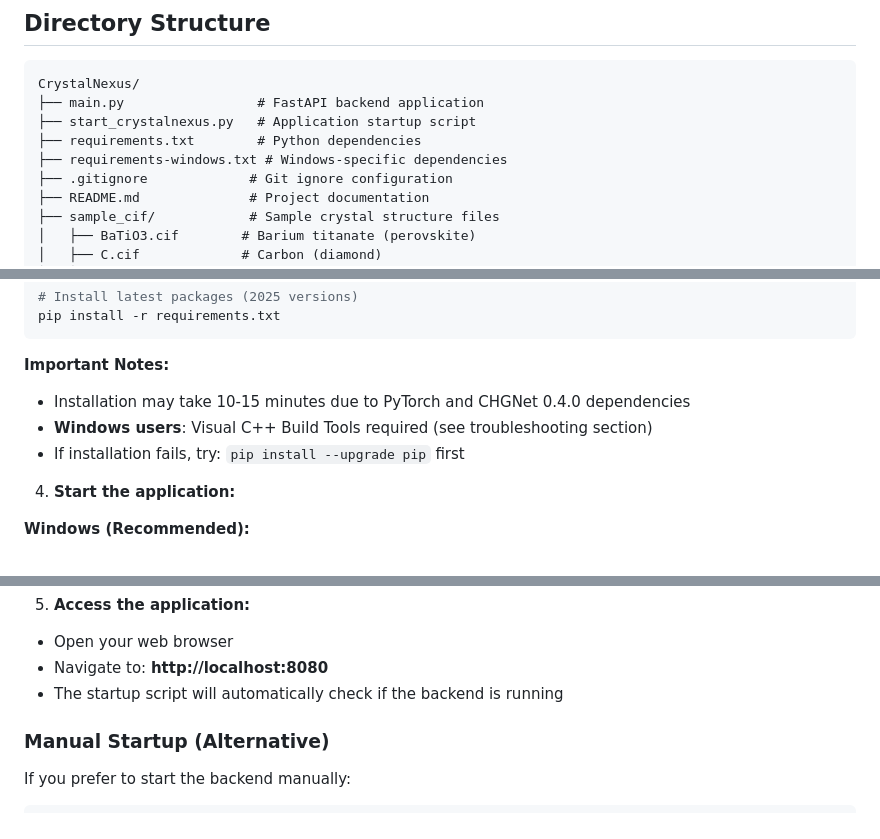
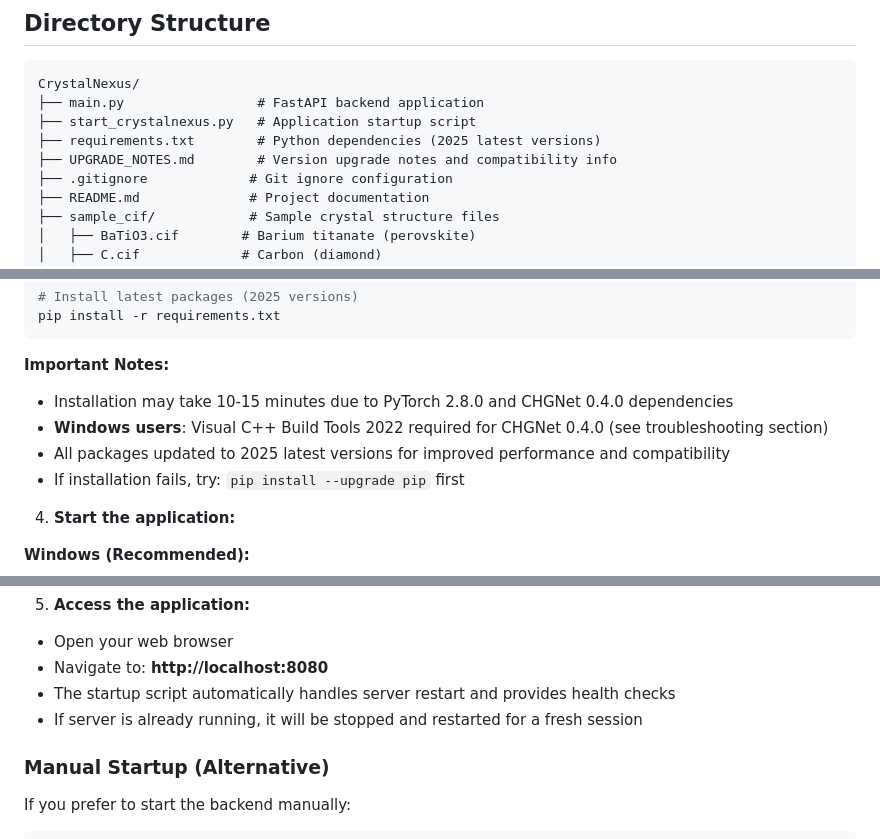
Before and after one commit to ToshihiroIguchi/CrystalNexus, a Markdown page: README.md, 3 parts joined by grey strips. Rendered like a GitHub page.

````diff
--- a/README.md
+++ b/README.md
@@ -50,8 +50,8 @@ A comprehensive web-based crystal structure analysis and machine learning applic
 CrystalNexus/
 ├── main.py                 # FastAPI backend application
 ├── start_crystalnexus.py   # Application startup script
-├── requirements.txt        # Python dependencies
-├── requirements-windows.txt # Windows-specific dependencies
+├── requirements.txt        # Python dependencies (2025 latest versions)
+├── UPGRADE_NOTES.md        # Version upgrade notes and compatibility info
 ├── .gitignore             # Git ignore configuration
 ├── README.md              # Project documentation
 ├── sample_cif/            # Sample crystal structure files
@@ -105,8 +105,9 @@ source venv/bin/activate
 pip install -r requirements.txt
 ```
 **Important Notes:**
-- Installation may take 10-15 minutes due to PyTorch and CHGNet 0.4.0 dependencies
-- **Windows users**: Visual C++ Build Tools required (see troubleshooting section)
+- Installation may take 10-15 minutes due to PyTorch 2.8.0 and CHGNet 0.4.0 dependencies
+- **Windows users**: Visual C++ Build Tools 2022 required for CHGNet 0.4.0 (see troubleshooting section)
+- All packages updated to 2025 latest versions for improved performance and compatibility
 - If installation fails, try: `pip install --upgrade pip` first
 
 4. **Start the application:**
@@ -133,7 +134,8 @@ python start_crystalnexus.py
 5. **Access the application:**
 - Open your web browser
 - Navigate to: **http://localhost:8080**
-- The startup script will automatically check if the backend is running
+- The startup script automatically handles server restart and provides health checks
+- If server is already running, it will be stopped and restarted for a fresh session
 
 ### Manual Startup (Alternative)
 
````
Also changed, not shown: other parts of README.md (+22 -42 lines).
